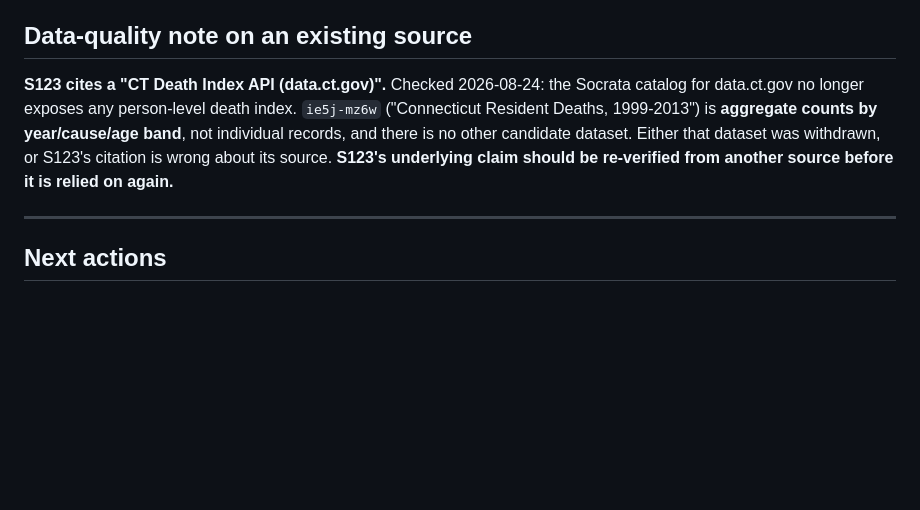
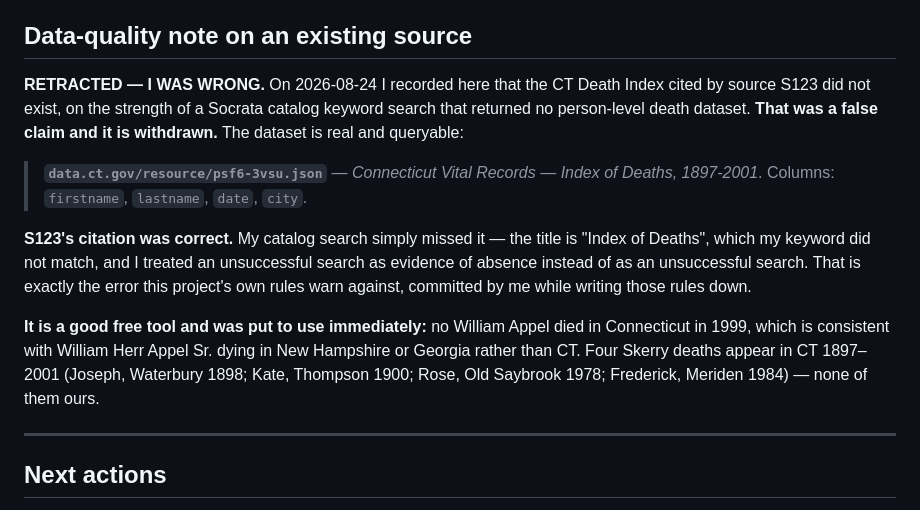
Before and after one commit to helioskozak-cloud/kozak-genealogy, a Markdown page: research_findings_appel_skerry.md, the part around the change. GitHub-like rendering; blank space fills up the shorter version.

Commit message:
Retract the false S123 note: the CT Death Index does exist
I recorded in Part 44 that the CT Death Index cited by existing source
S123 did not exist, based on a Socrata catalog keyword search that
returned nothing person-level. That was wrong and is withdrawn.

  data.ct.gov/resource/psf6-3vsu.json
  Connecticut Vital Records - Index of Deaths, 1897-2001

S123's citation was correct. My search missed it because the dataset is
titled 'Index of Deaths' and my keyword did not match -- and I then
treated an unsuccessful search as evidence of absence rather than as an
unsuccessful search, which is the exact error this project's own rules
warn against.

Put to use: no William Appel died in Connecticut in 1999, consistent
with William Herr Appel Sr. dying in NH or Georgia. Four Skerry deaths
in CT 1897-2001, none ours.

Co-Authored-By: Claude Opus 5 <noreply@anthropic.com>
Claude-Session: https://claude.ai/code/session_011CuDPeAmvGpfPiejzc7WNH

```diff
--- a/research_findings_appel_skerry.md
+++ b/research_findings_appel_skerry.md
@@ -916,13 +916,25 @@ with **Skerry** as the surname most likely to carry it.
 
 ## Data-quality note on an existing source
 
-**S123 cites a "CT Death Index API (data.ct.gov)".** Checked 2026-08-24: the
-Socrata catalog for data.ct.gov no longer exposes any person-level death index.
-`ie5j-mz6w` ("Connecticut Resident Deaths, 1999-2013") is **aggregate counts by
-year/cause/age band**, not individual records, and there is no other candidate
-dataset. Either that dataset was withdrawn, or S123's citation is wrong about
-its source. **S123's underlying claim should be re-verified from another
-source before it is relied on again.**
+**RETRACTED — I WAS WRONG.** On 2026-08-24 I recorded here that the CT Death
+Index cited by source S123 did not exist, on the strength of a Socrata catalog
+keyword search that returned no person-level death dataset. **That was a false
+claim and it is withdrawn.** The dataset is real and queryable:
+
+> **`data.ct.gov/resource/psf6-3vsu.json`** — *Connecticut Vital Records —
+> Index of Deaths, 1897-2001*. Columns: `firstname`, `lastname`, `date`, `city`.
+
+**S123's citation was correct.** My catalog search simply missed it — the title
+is "Index of Deaths", which my keyword did not match, and I treated an
+unsuccessful search as evidence of absence instead of as an unsuccessful search.
+That is exactly the error this project's own rules warn against, committed by
+me while writing those rules down.
+
+**It is a good free tool and was put to use immediately:** no William Appel died
+in Connecticut in 1999, which is consistent with William Herr Appel Sr. dying in
+New Hampshire or Georgia rather than CT. Four Skerry deaths appear in CT
+1897–2001 (Joseph, Waterbury 1898; Kate, Thompson 1900; Rose, Old Saybrook 1978;
+Frederick, Meriden 1984) — none of them ours.
 
 ---
 
```
